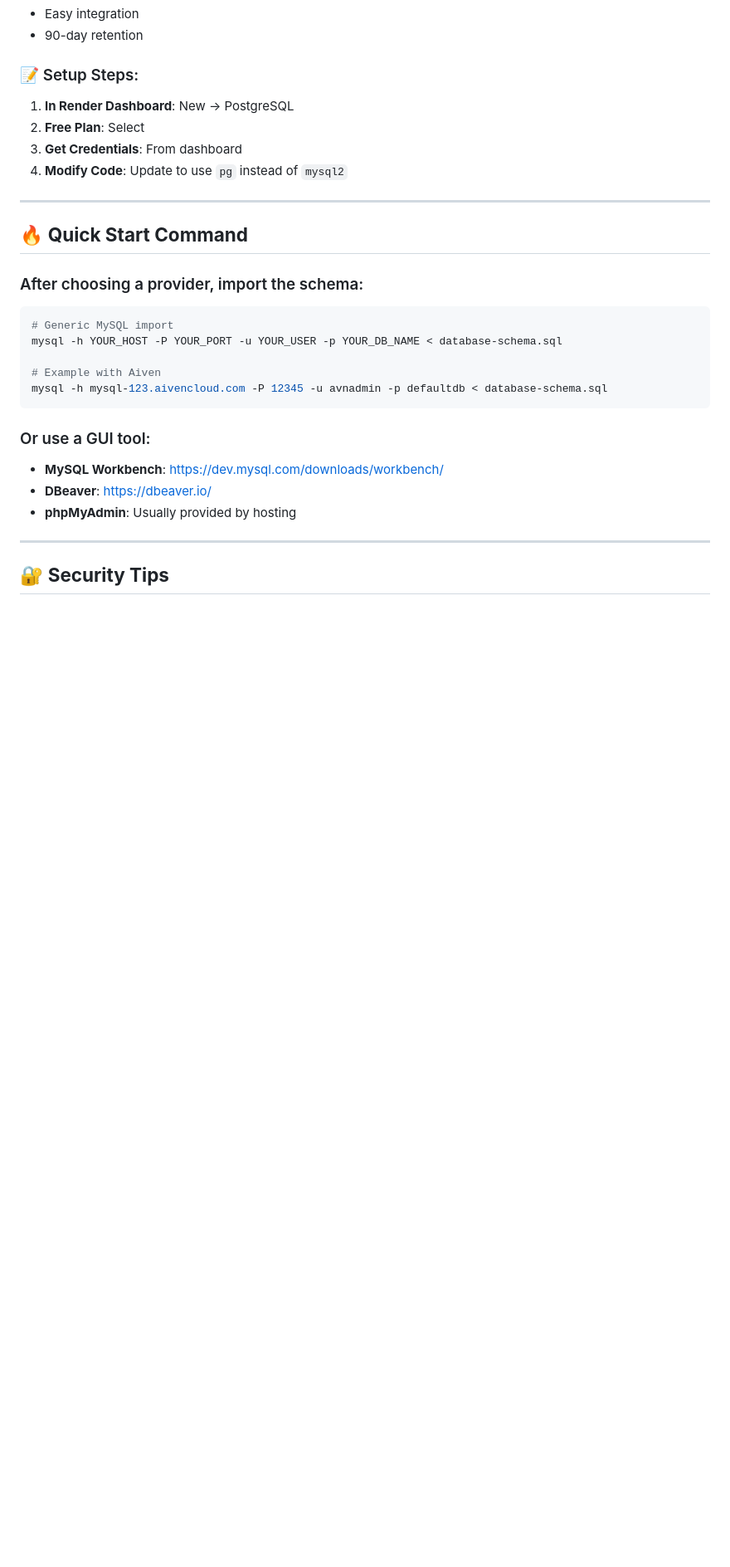
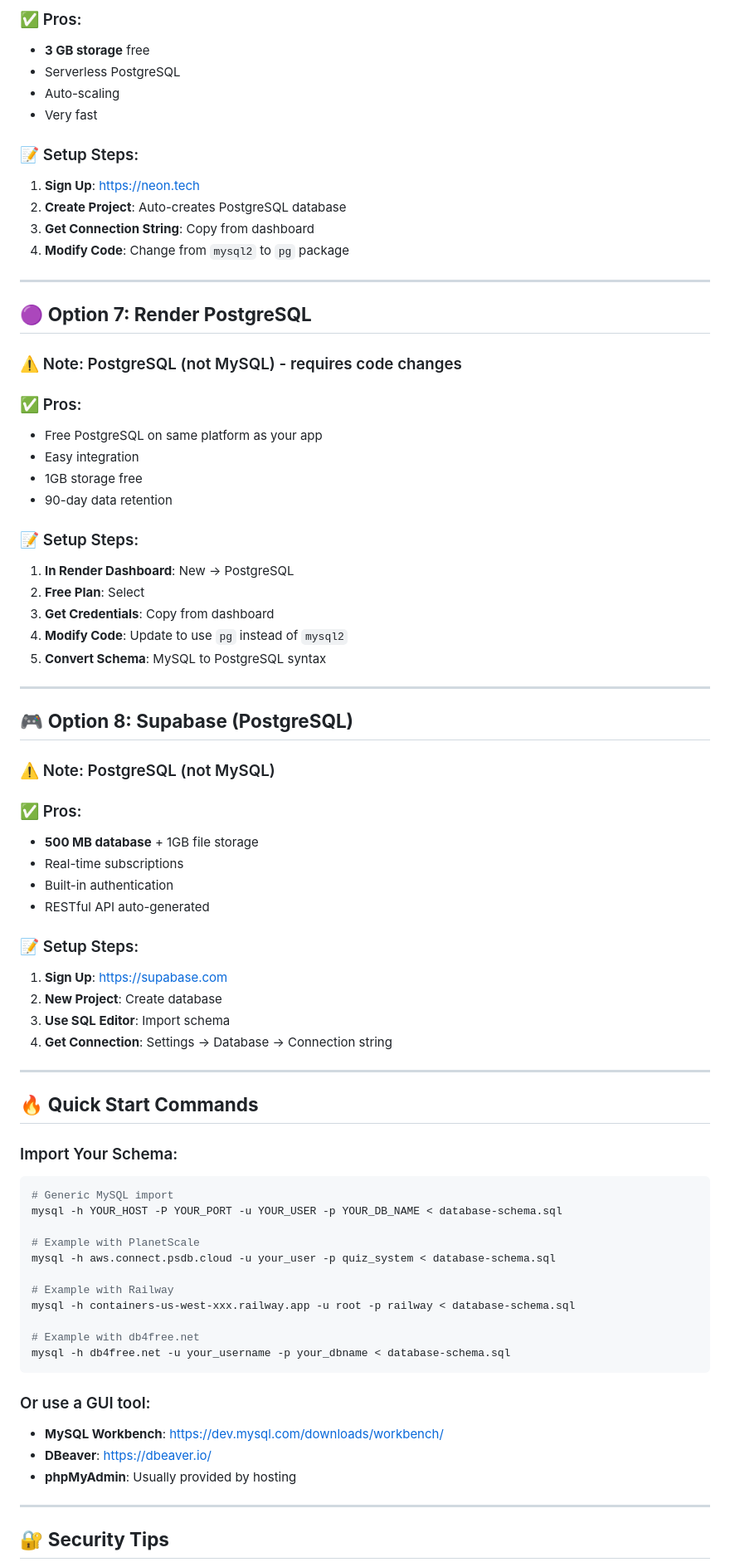
Before and after one commit to devkcsn/Pragati, a Markdown page: FREE-MYSQL-SETUP.md, the part around one of its changes. Shown at 83% size. GitHub-like rendering; blank space fills up the shorter version.

````diff
--- a/FREE-MYSQL-SETUP.md
+++ b/FREE-MYSQL-SETUP.md
@@ -171,25 +208,73 @@ DB_PORT=3306
+### ✅ Pros:
+- **3 GB storage** free
+- Serverless PostgreSQL
+- Auto-scaling
+- Very fast
+
+### 📝 Setup Steps:
+
+1. **Sign Up**: https://neon.tech
+2. **Create Project**: Auto-creates PostgreSQL database
+3. **Get Connection String**: Copy from dashboard
+4. **Modify Code**: Change from `mysql2` to `pg` package
+
+---
+
+## 🟣 **Option 7: Render PostgreSQL**
+
+### ⚠️ Note: PostgreSQL (not MySQL) - requires code changes
+
+### ✅ Pros:
+- Free PostgreSQL on same platform as your app
 - Easy integration
-- 90-day retention
+- 1GB storage free
+- 90-day data retention
 
 ### 📝 Setup Steps:
 
 1. **In Render Dashboard**: New → PostgreSQL
 2. **Free Plan**: Select
-3. **Get Credentials**: From dashboard
+3. **Get Credentials**: Copy from dashboard
 4. **Modify Code**: Update to use `pg` instead of `mysql2`
+5. **Convert Schema**: MySQL to PostgreSQL syntax
 
 ---
 
-## 🔥 **Quick Start Command**
+## 🎮 **Option 8: Supabase (PostgreSQL)**
 
-### After choosing a provider, import the schema:
+### ⚠️ Note: PostgreSQL (not MySQL)
+
+### ✅ Pros:
+- **500 MB database** + 1GB file storage
+- Real-time subscriptions
+- Built-in authentication
+- RESTful API auto-generated
+
+### 📝 Setup Steps:
+
+1. **Sign Up**: https://supabase.com
+2. **New Project**: Create database
+3. **Use SQL Editor**: Import schema
+4. **Get Connection**: Settings → Database → Connection string
+
+---
+
+## 🔥 **Quick Start Commands**
+
+### Import Your Schema:
 
 ```bash
 # Generic MySQL import
 mysql -h YOUR_HOST -P YOUR_PORT -u YOUR_USER -p YOUR_DB_NAME < database-schema.sql
 
-# Example with Aiven
-mysql -h mysql-123.aivencloud.com -P 12345 -u avnadmin -p defaultdb < database-schema.sql
+# Example with PlanetScale
+mysql -h aws.connect.psdb.cloud -u your_user -p quiz_system < database-schema.sql
+
+# Example with Railway
+mysql -h containers-us-west-xxx.railway.app -u root -p railway < database-schema.sql
+
+# Example with db4free.net
+mysql -h db4free.net -u your_username -p your_dbname < database-schema.sql
 ```
 
 ### Or use a GUI tool:
````
Also changed, not shown: other parts of FREE-MYSQL-SETUP.md (+106 -45 lines), FREE-DATABASE-OPTIONS.md (added, +124 -0 lines).
